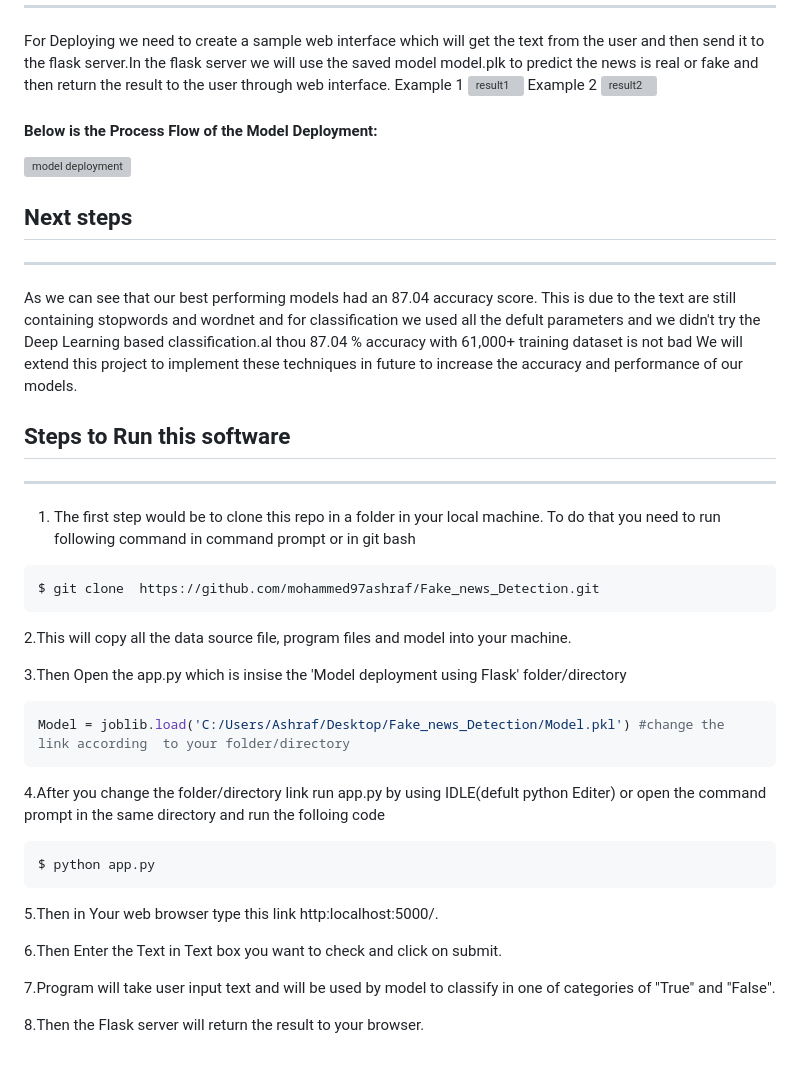
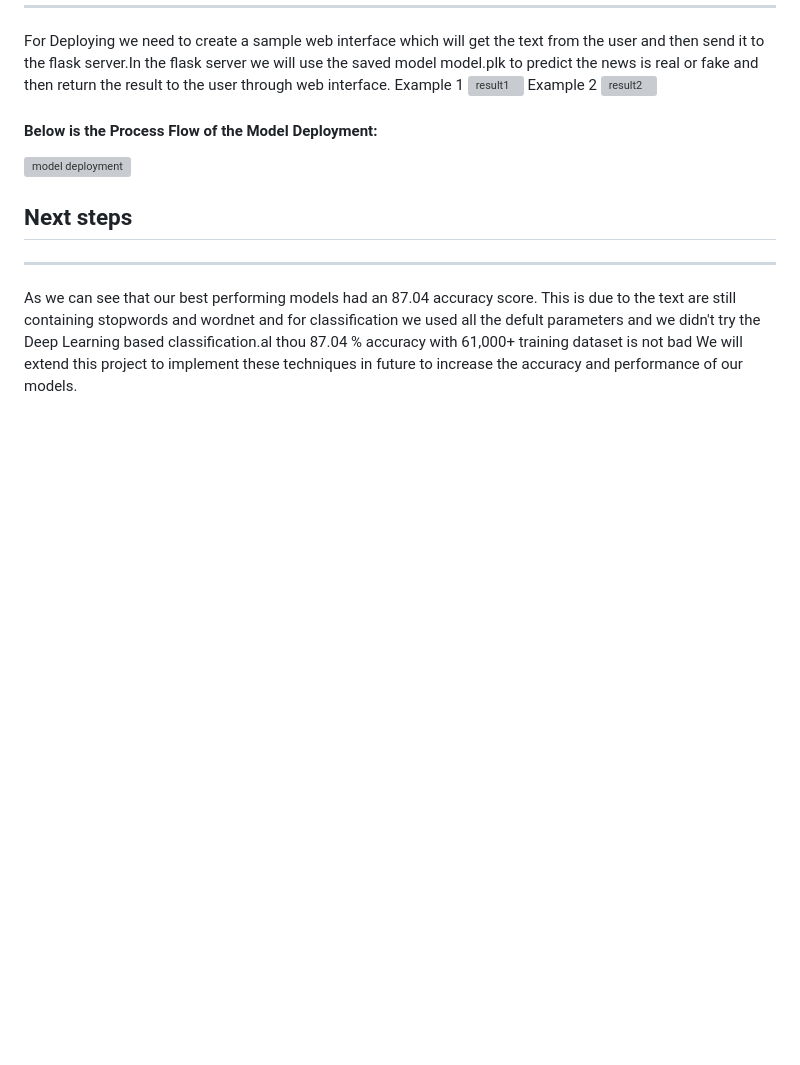
Before and after one commit to ankitgusain/fake_news, a Markdown page: README.md, the part around the change. Drawn GitHub-style; blank space fills up the shorter version; grey boxes are pictures that could not be loaded.

````diff
--- a/README.md
+++ b/README.md
@@ -85,27 +85,3 @@ For Deploying we need to create a sample web interface which will get the text f
 ## **Next steps**
 ---
 As we can see that our best performing models had an 87.04 accuracy score. This is due to the text are still containing stopwords and wordnet and for classification we used all the defult parameters and we didn't try the Deep Learning based classification.al thou 87.04 % accuracy with 61,000+ training dataset is not bad We will extend this project to implement these techniques in future to increase the accuracy and performance of our models.
-
-## **Steps to Run this software**
----
-1. The first step would be to clone this repo in a folder in your local machine. To do that you need to run following command in command prompt or in git bash
-```Language
-$ git clone  https://github.com/mohammed97ashraf/Fake_news_Detection.git
-```
-2.This will copy all the data source file, program files and model into your machine.
-
-3.Then Open the app.py which is insise the 'Model deployment using Flask' folder/directory
-```python
-Model = joblib.load('C:/Users/Ashraf/Desktop/Fake_news_Detection/Model.pkl') #change the link according  to your folder/directory
-```
-4.After you change the folder/directory link run app.py by using IDLE(defult python Editer) or open the command prompt in the same directory and run the folloing code
-```Language
-$ python app.py
-```
-5.Then in Your web browser type this link http:localhost:5000/.
-
-6.Then Enter the Text in  Text box you want to check and click on submit.
-
-7.Program will take user input text and will be used by model to classify in one of categories of "True" and "False".
-
-8.Then the Flask server will return the result to your browser.
````
